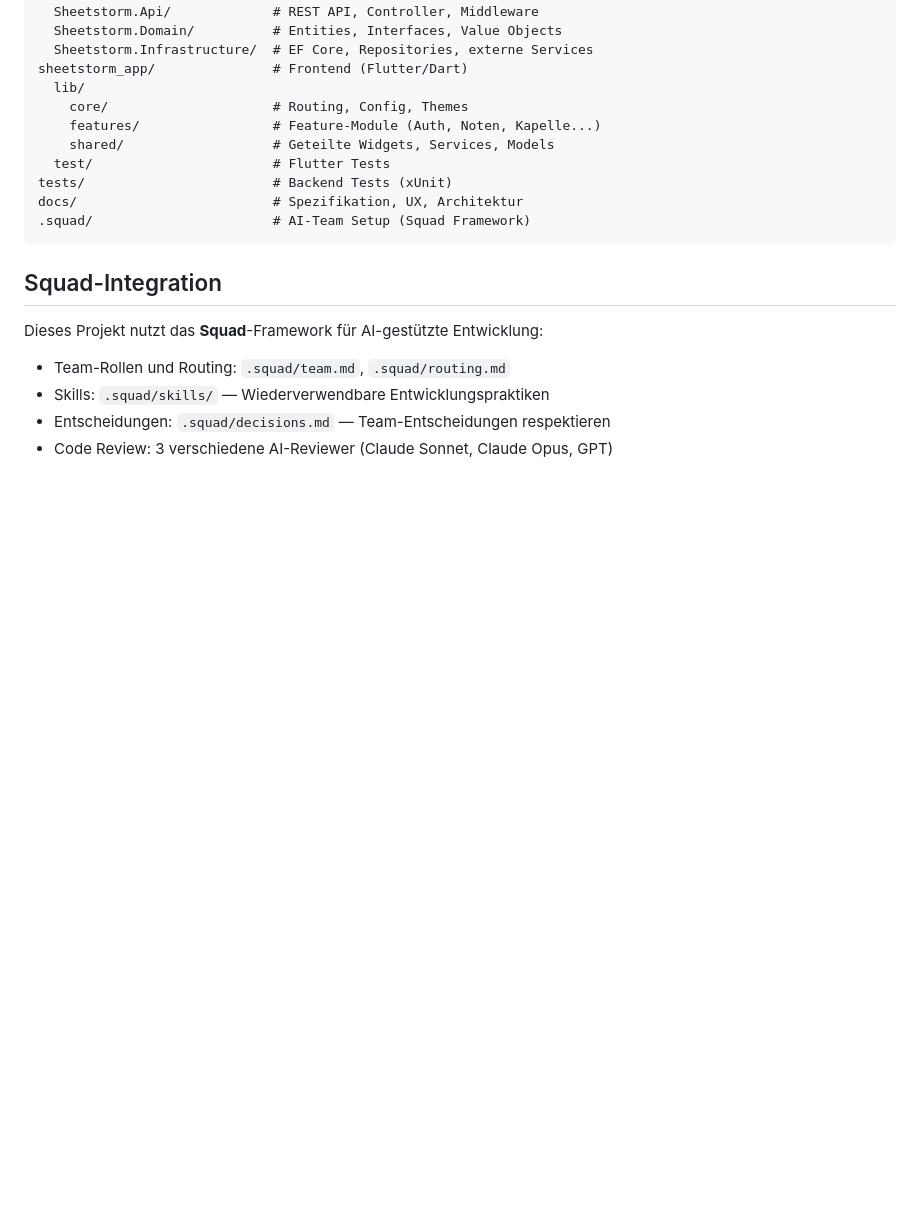
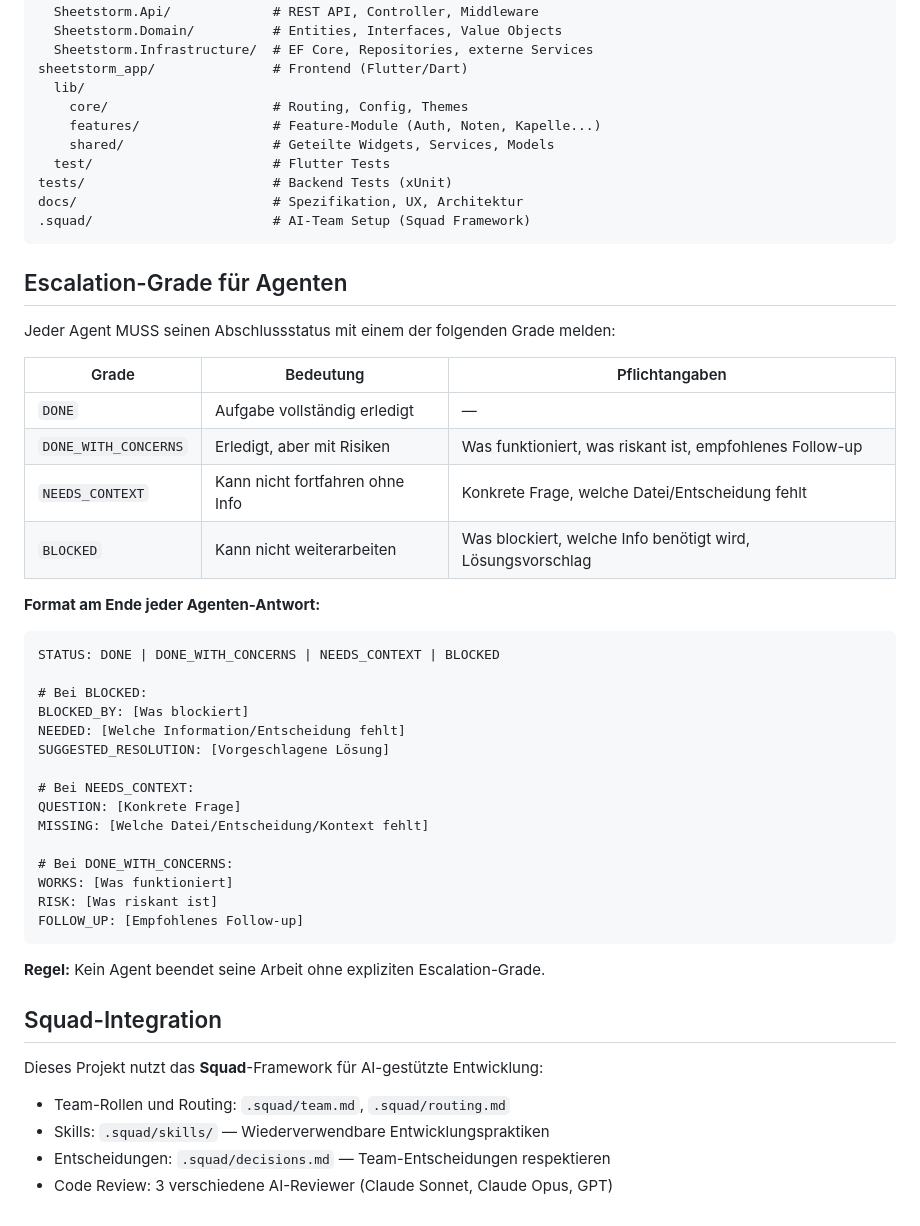
Before and after one commit to caol-ila/Sheetstorm, a Markdown page: .github/copilot-instructions.md, the part around the change. Drawn GitHub-style; blank space fills up the shorter version.

Commit message:
feat: Escalation-Grade für Agenten (Superpowers #1)
Agenten müssen ihren Abschlussstatus mit DONE, DONE_WITH_CONCERNS,
NEEDS_CONTEXT oder BLOCKED melden. Jeder Grade hat definierte
Pflichtangaben für strukturierte Kommunikation.

Quelle: obra/superpowers

Co-authored-by: Copilot <223556219+Copilot@users.noreply.github.com>

````diff
--- a/.github/copilot-instructions.md
+++ b/.github/copilot-instructions.md
@@ -175,6 +175,39 @@ docs/                         # Spezifikation, UX, Architektur
 .squad/                       # AI-Team Setup (Squad Framework)
 ```
 
+## Escalation-Grade für Agenten
+
+Jeder Agent MUSS seinen Abschlussstatus mit einem der folgenden Grade melden:
+
+| Grade | Bedeutung | Pflichtangaben |
+|-------|-----------|----------------|
+| `DONE` | Aufgabe vollständig erledigt | — |
+| `DONE_WITH_CONCERNS` | Erledigt, aber mit Risiken | Was funktioniert, was riskant ist, empfohlenes Follow-up |
+| `NEEDS_CONTEXT` | Kann nicht fortfahren ohne Info | Konkrete Frage, welche Datei/Entscheidung fehlt |
+| `BLOCKED` | Kann nicht weiterarbeiten | Was blockiert, welche Info benötigt wird, Lösungsvorschlag |
+
+**Format am Ende jeder Agenten-Antwort:**
+
+```
+STATUS: DONE | DONE_WITH_CONCERNS | NEEDS_CONTEXT | BLOCKED
+
+# Bei BLOCKED:
+BLOCKED_BY: [Was blockiert]
+NEEDED: [Welche Information/Entscheidung fehlt]
+SUGGESTED_RESOLUTION: [Vorgeschlagene Lösung]
+
+# Bei NEEDS_CONTEXT:
+QUESTION: [Konkrete Frage]
+MISSING: [Welche Datei/Entscheidung/Kontext fehlt]
+
+# Bei DONE_WITH_CONCERNS:
+WORKS: [Was funktioniert]
+RISK: [Was riskant ist]
+FOLLOW_UP: [Empfohlenes Follow-up]
+```
+
+**Regel:** Kein Agent beendet seine Arbeit ohne expliziten Escalation-Grade.
+
 ## Squad-Integration
 
 Dieses Projekt nutzt das **Squad**-Framework für AI-gestützte Entwicklung:
````
